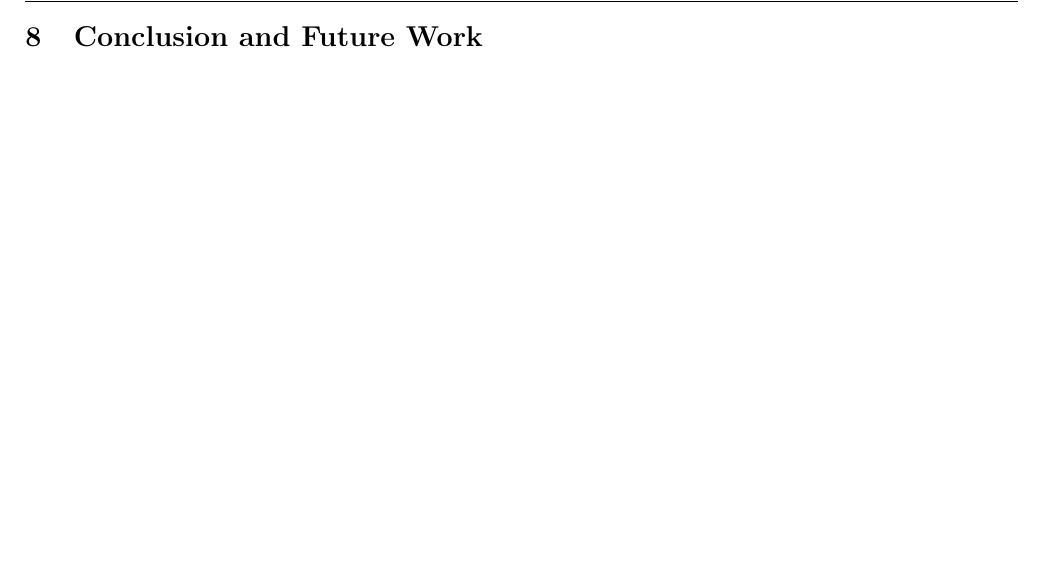
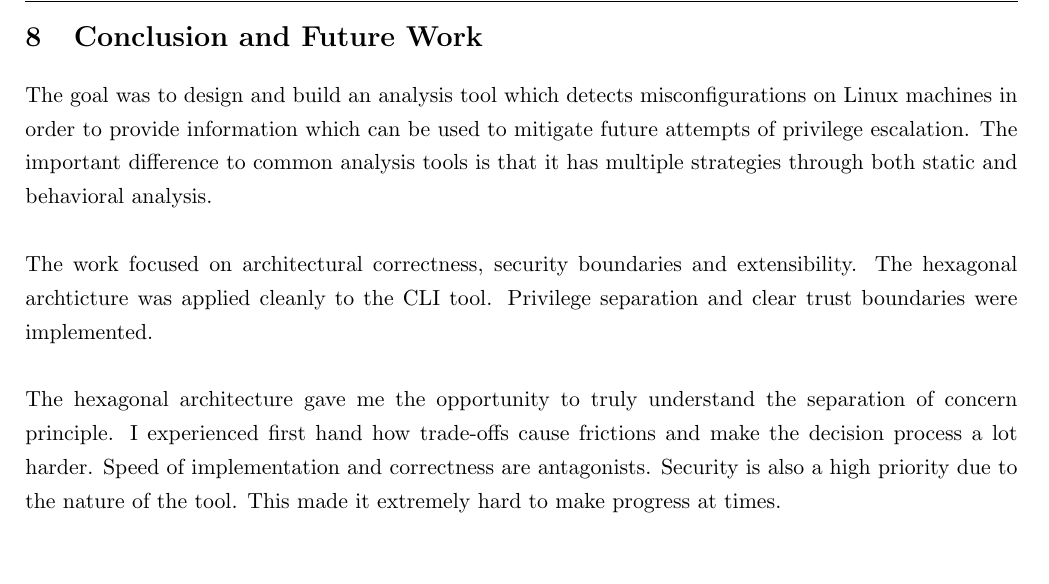
Before and after one commit to Evy-Durden/EWP-Project, a LaTeX document (main.tex, which reads chapters/chapter8_conclusion.tex): part of page 35 of 43, cut so that both start at the same text. Compiled offline with pdfLaTeX.

Commit message:
Start conclusion

```diff
--- a/chapters/chapter8_conclusion.tex
+++ b/chapters/chapter8_conclusion.tex
@@ -1 +1,7 @@
 \section{Conclusion and Future Work}
+
+The goal was to design and build an analysis tool which detects misconfigurations on Linux machines in order to provide information which can be used to mitigate future attempts of privilege escalation. The important difference to common analysis tools is that it has multiple strategies through both static and behavioral analysis. \newline
+
+The work focused on architectural correctness, security boundaries and extensibility. The hexagonal archticture was applied cleanly to the CLI tool. Privilege separation and clear trust boundaries were implemented. \newline
+
+The hexagonal architecture gave me the opportunity to truly understand the separation of concern principle. I experienced first hand how trade-offs cause frictions and make the decision process a lot harder. Speed of implementation and correctness are antagonists. Security is also a high priority due to the nature of the tool. This made it extremely hard to make progress at times.
```
